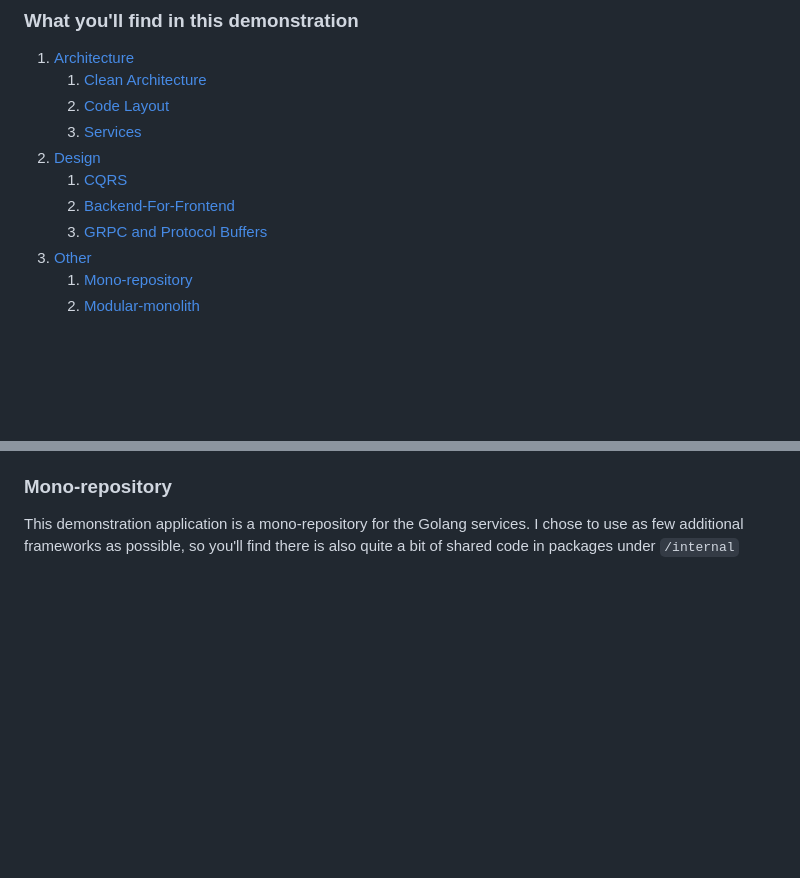
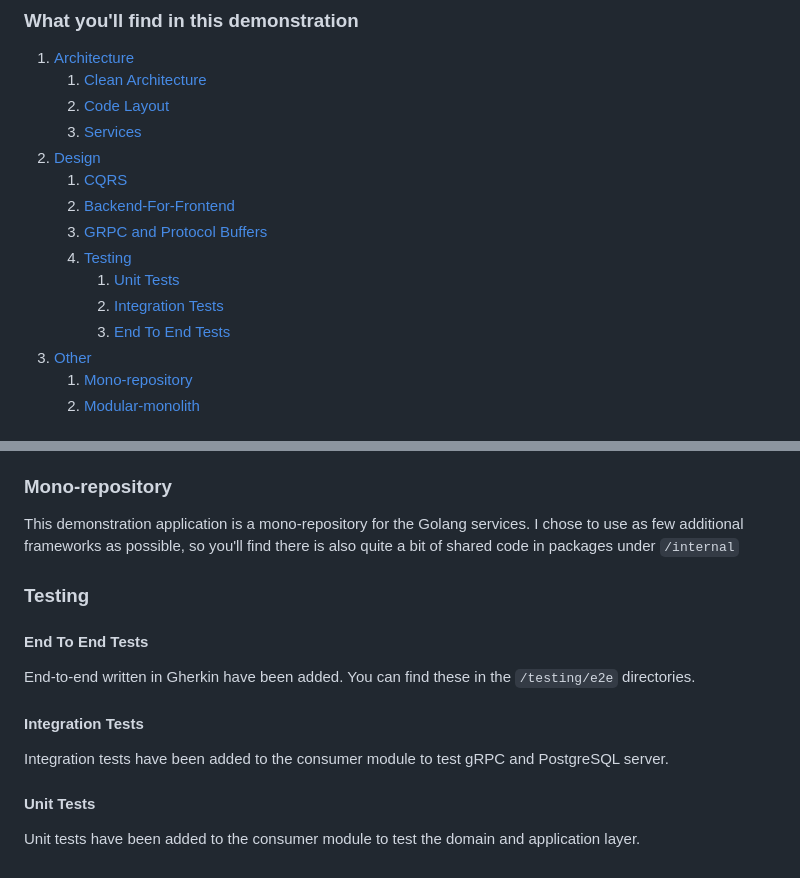
Before and after one commit to rezaAmiri123/ftgogoV3, a Markdown page: README.md, 2 parts joined by grey strips. GitHub-like rendering; blank space fills up the shorter version.

Commit message:
improve readme

```diff
--- a/README.md
+++ b/README.md
@@ -18,6 +18,10 @@ This repository exists to demonstrate the patterns and processes involved when c
     1. [CQRS](#cqrs)
     1. [Backend-For-Frontend](#backend-for-frontend-bff)
     1. [GRPC and Protocol Buffers](#grpc-and-protocol-buffers)
+    1. [Testing](#testing)
+        1. [Unit Tests](#unit-tests)
+        1. [Integration Tests](#integration-tests)
+        1. [End To End Tests](#end-to-end-tests)
 1. [Other](#other)
     1. [Mono-repository](#mono-repository)
     1. [Modular-monolith](#modular-monolith)
@@ -85,3 +89,18 @@ done leaving the contracts previously used by HTTP endpoints unchanged as much a
 
 This demonstration application is a mono-repository for the Golang services. I chose to use as few additional frameworks
 as possible, so you'll find there is also quite a bit of shared code in packages under `/internal`
+
+### Testing
+
+#### End To End Tests
+
+End-to-end written in Gherkin have been added. You can find these in the `/testing/e2e`
+directories.
+
+#### Integration Tests
+
+Integration tests have been added to the consumer module to test gRPC and PostgreSQL server.
+
+#### Unit Tests
+
+Unit tests have been added to the consumer module to test the domain and application layer.
```
